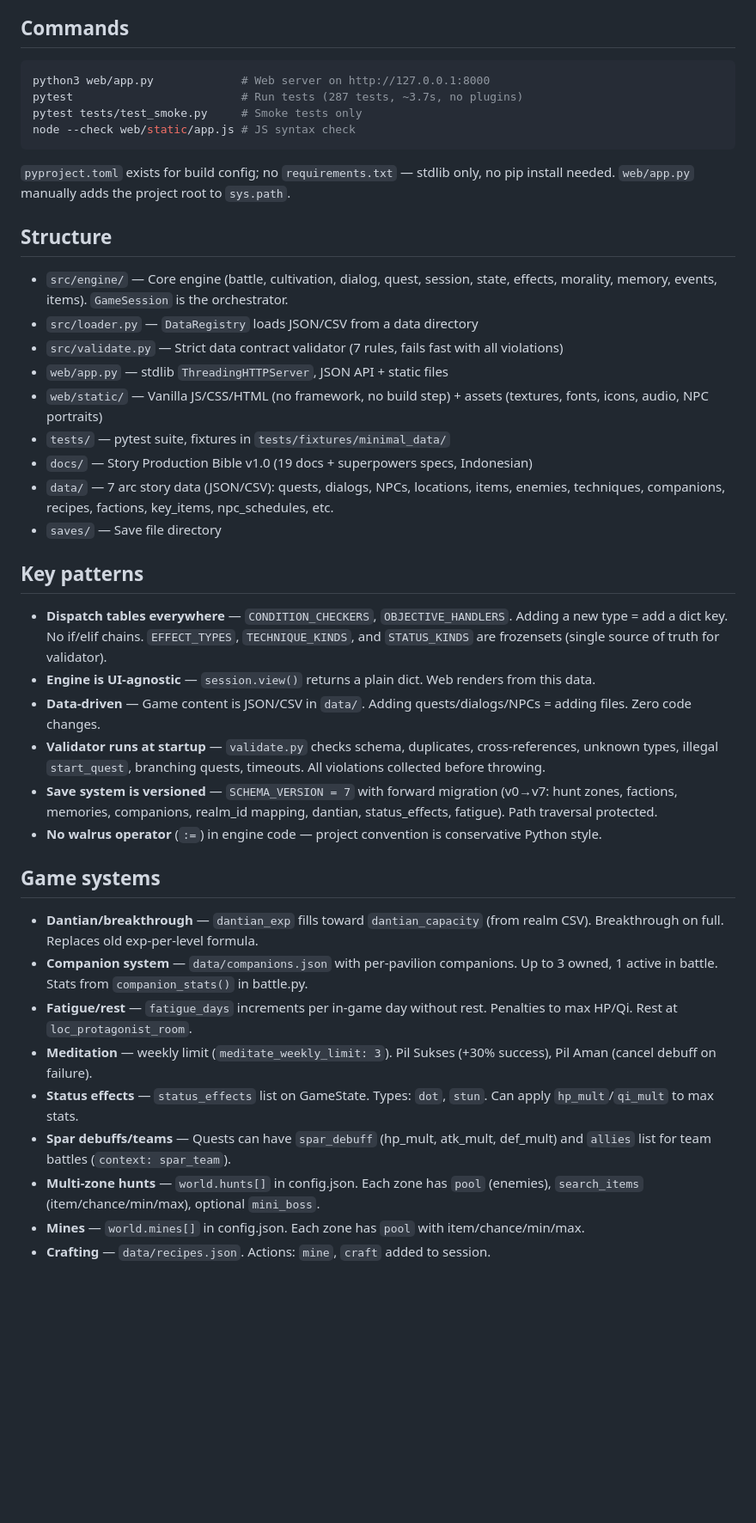
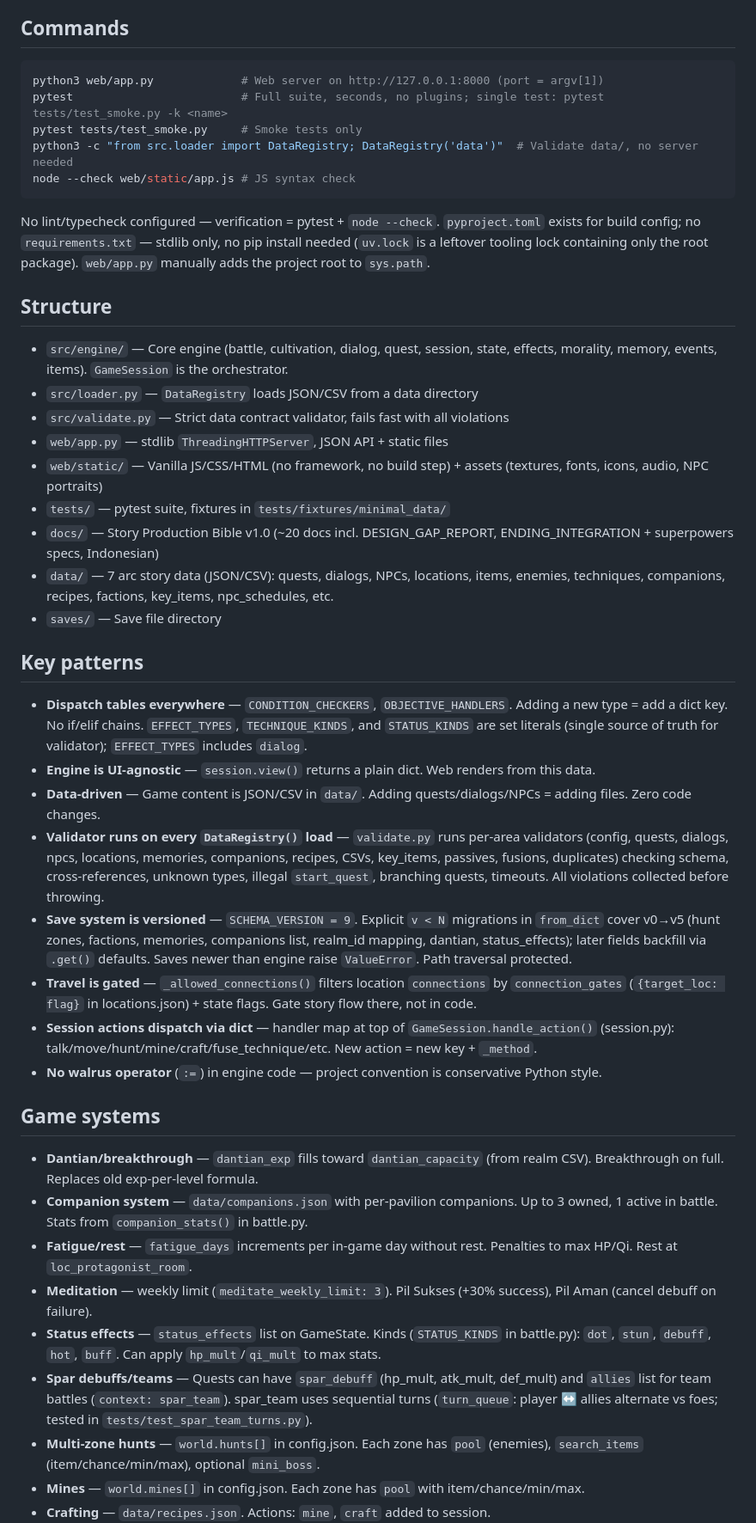
Before and after one commit to Rian2602/tianxu, a Markdown page: AGENTS.md, the part around one of its changes. Shown at 86% size. GitHub-like rendering; blank space fills up the shorter version.

````diff
--- a/AGENTS.md
+++ b/AGENTS.md
@@ -5,33 +5,36 @@ Xianxia cultivation RPG. Python 3.10+ stdlib-only engine, web frontend. All UI t
 ## Commands
 
 ```bash
-python3 web/app.py             # Web server on http://127.0.0.1:8000
-pytest                         # Run tests (287 tests, ~3.7s, no plugins)
+python3 web/app.py             # Web server on http://127.0.0.1:8000 (port = argv[1])
+pytest                         # Full suite, seconds, no plugins; single test: pytest tests/test_smoke.py -k <name>
 pytest tests/test_smoke.py     # Smoke tests only
+python3 -c "from src.loader import DataRegistry; DataRegistry('data')"  # Validate data/, no server needed
 node --check web/static/app.js # JS syntax check
 ```
 
-`pyproject.toml` exists for build config; no `requirements.txt` — stdlib only, no pip install needed. `web/app.py` manually adds the project root to `sys.path`.
+No lint/typecheck configured — verification = pytest + `node --check`. `pyproject.toml` exists for build config; no `requirements.txt` — stdlib only, no pip install needed (`uv.lock` is a leftover tooling lock containing only the root package). `web/app.py` manually adds the project root to `sys.path`.
 
 ## Structure
 
 - `src/engine/` — Core engine (battle, cultivation, dialog, quest, session, state, effects, morality, memory, events, items). `GameSession` is the orchestrator.
 - `src/loader.py` — `DataRegistry` loads JSON/CSV from a data directory
-- `src/validate.py` — Strict data contract validator (7 rules, fails fast with all violations)
+- `src/validate.py` — Strict data contract validator, fails fast with all violations
 - `web/app.py` — stdlib `ThreadingHTTPServer`, JSON API + static files
 - `web/static/` — Vanilla JS/CSS/HTML (no framework, no build step) + assets (textures, fonts, icons, audio, NPC portraits)
 - `tests/` — pytest suite, fixtures in `tests/fixtures/minimal_data/`
-- `docs/` — Story Production Bible v1.0 (19 docs + superpowers specs, Indonesian)
+- `docs/` — Story Production Bible v1.0 (~20 docs incl. DESIGN_GAP_REPORT, ENDING_INTEGRATION + superpowers specs, Indonesian)
 - `data/` — 7 arc story data (JSON/CSV): quests, dialogs, NPCs, locations, items, enemies, techniques, companions, recipes, factions, key_items, npc_schedules, etc.
 - `saves/` — Save file directory
 
 ## Key patterns
 
-- **Dispatch tables everywhere** — `CONDITION_CHECKERS`, `OBJECTIVE_HANDLERS`. Adding a new type = add a dict key. No if/elif chains. `EFFECT_TYPES`, `TECHNIQUE_KINDS`, and `STATUS_KINDS` are frozensets (single source of truth for validator).
+- **Dispatch tables everywhere** — `CONDITION_CHECKERS`, `OBJECTIVE_HANDLERS`. Adding a new type = add a dict key. No if/elif chains. `EFFECT_TYPES`, `TECHNIQUE_KINDS`, and `STATUS_KINDS` are set literals (single source of truth for validator); `EFFECT_TYPES` includes `dialog`.
 - **Engine is UI-agnostic** — `session.view()` returns a plain dict. Web renders from this data.
 - **Data-driven** — Game content is JSON/CSV in `data/`. Adding quests/dialogs/NPCs = adding files. Zero code changes.
-- **Validator runs at startup** — `validate.py` checks schema, duplicates, cross-references, unknown types, illegal `start_quest`, branching quests, timeouts. All violations collected before throwing.
-- **Save system is versioned** — `SCHEMA_VERSION = 7` with forward migration (v0→v7: hunt zones, factions, memories, companions, realm_id mapping, dantian, status_effects, fatigue). Path traversal protected.
+- **Validator runs on every `DataRegistry()` load** — `validate.py` runs per-area validators (config, quests, dialogs, npcs, locations, memories, companions, recipes, CSVs, key_items, passives, fusions, duplicates) checking schema, cross-references, unknown types, illegal `start_quest`, branching quests, timeouts. All violations collected before throwing.
+- **Save system is versioned** — `SCHEMA_VERSION = 9`. Explicit `v < N` migrations in `from_dict` cover v0→v5 (hunt zones, factions, memories, companions list, realm_id mapping, dantian, status_effects); later fields backfill via `.get()` defaults. Saves newer than engine raise `ValueError`. Path traversal protected.
+- **Travel is gated** — `_allowed_connections()` filters location `connections` by `connection_gates` (`{target_loc: flag}` in locations.json) + state flags. Gate story flow there, not in code.
+- **Session actions dispatch via dict** — handler map at top of `GameSession.handle_action()` (session.py): talk/move/hunt/mine/craft/fuse_technique/etc. New action = new key + `_method`.
 - **No walrus operator** (`:=`) in engine code — project convention is conservative Python style.
 
 ## Game systems
@@ -40,8 +43,8 @@ node --check web/static/app.js # JS syntax check
 - **Companion system** — `data/companions.json` with per-pavilion companions. Up to 3 owned, 1 active in battle. Stats from `companion_stats()` in battle.py.
 - **Fatigue/rest** — `fatigue_days` increments per in-game day without rest. Penalties to max HP/Qi. Rest at `loc_protagonist_room`.
 - **Meditation** — weekly limit (`meditate_weekly_limit: 3`). Pil Sukses (+30% success), Pil Aman (cancel debuff on failure).
-- **Status effects** — `status_effects` list on GameState. Types: `dot`, `stun`. Can apply `hp_mult`/`qi_mult` to max stats.
-- **Spar debuffs/teams** — Quests can have `spar_debuff` (hp_mult, atk_mult, def_mult) and `allies` list for team battles (`context: spar_team`).
+- **Status effects** — `status_effects` list on GameState. Kinds (`STATUS_KINDS` in battle.py): `dot`, `stun`, `debuff`, `hot`, `buff`. Can apply `hp_mult`/`qi_mult` to max stats.
+- **Spar debuffs/teams** — Quests can have `spar_debuff` (hp_mult, atk_mult, def_mult) and `allies` list for team battles (`context: spar_team`). spar_team uses sequential turns (`turn_queue`: player ↔ allies alternate vs foes; tested in `tests/test_spar_team_turns.py`).
 - **Multi-zone hunts** — `world.hunts[]` in config.json. Each zone has `pool` (enemies), `search_items` (item/chance/min/max), optional `mini_boss`.
 - **Mines** — `world.mines[]` in config.json. Each zone has `pool` with item/chance/min/max.
 - **Crafting** — `data/recipes.json`. Actions: `mine`, `craft` added to session.
````
Also changed, not shown: other parts of AGENTS.md (+9 -2 lines), knowledge.md (+25 -19 lines).
